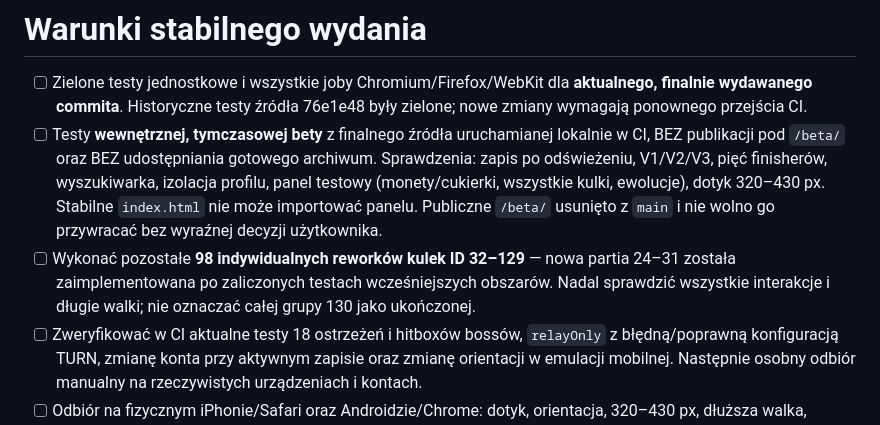
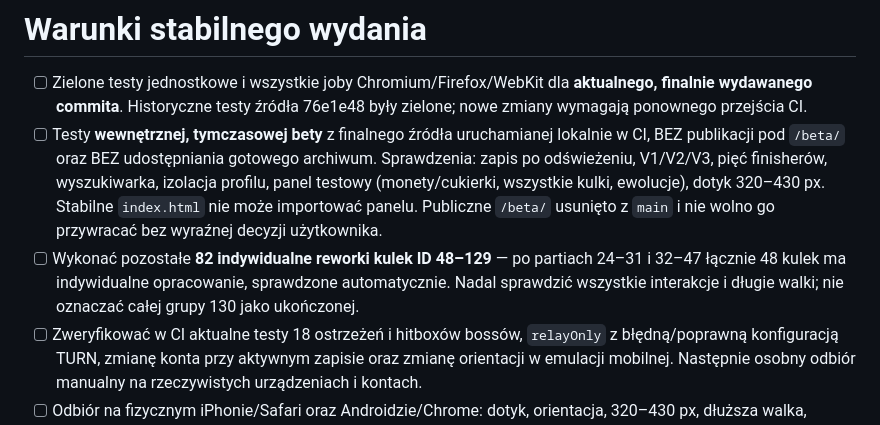
Before and after one commit to shadow31905/ball-vs-ball, a Markdown page: docs/RELEASE-GATE.md, the part around the change. GitHub-like rendering.

Commit message:
Update 48-of-130 ball identity rework milestone and release checklist

```diff
--- a/docs/RELEASE-GATE.md
+++ b/docs/RELEASE-GATE.md
@@ -2,7 +2,7 @@
 
 - [ ] Zielone testy jednostkowe i wszystkie joby Chromium/Firefox/WebKit dla **aktualnego, finalnie wydawanego commita**. Historyczne testy źródła 76e1e48 były zielone; nowe zmiany wymagają ponownego przejścia CI.
 - [ ] Testy **wewnętrznej, tymczasowej bety** z finalnego źródła uruchamianej lokalnie w CI, BEZ publikacji pod `/beta/` oraz BEZ udostępniania gotowego archiwum. Sprawdzenia: zapis po odświeżeniu, V1/V2/V3, pięć finisherów, wyszukiwarka, izolacja profilu, panel testowy (monety/cukierki, wszystkie kulki, ewolucje), dotyk 320–430 px. Stabilne `index.html` nie może importować panelu. Publiczne `/beta/` usunięto z `main` i nie wolno go przywracać bez wyraźnej decyzji użytkownika.
-- [ ] Wykonać pozostałe **98 indywidualnych reworków kulek ID 32–129** — nowa partia 24–31 została zaimplementowana po zaliczonych testach wcześniejszych obszarów. Nadal sprawdzić wszystkie interakcje i długie walki; nie oznaczać całej grupy 130 jako ukończonej.
+- [ ] Wykonać pozostałe **82 indywidualne reworki kulek ID 48–129** — po partiach 24–31 i 32–47 łącznie 48 kulek ma indywidualne opracowanie, sprawdzone automatycznie. Nadal sprawdzić wszystkie interakcje i długie walki; nie oznaczać całej grupy 130 jako ukończonej.
 - [ ] Zweryfikować w CI aktualne testy 18 ostrzeżeń i hitboxów bossów, `relayOnly` z błędną/poprawną konfiguracją TURN, zmianę konta przy aktywnym zapisie oraz zmianę orientacji w emulacji mobilnej. Następnie osobny odbiór manualny na rzeczywistych urządzeniach i kontach.
 - [ ] Odbiór na fizycznym iPhonie/Safari oraz Androidzie/Chrome: dotyk, orientacja, 320–430 px, dłuższa walka, temperatury i płynność.
 - [ ] Dwie rzeczywiste sieci Wi-Fi/LTE: publiczna sygnalizacja, dołączenie, gotowość, runda, rozłączenie i powrót. Skonfigurowany TURN potwierdzony trasą relay w trybie relayOnly.
```
